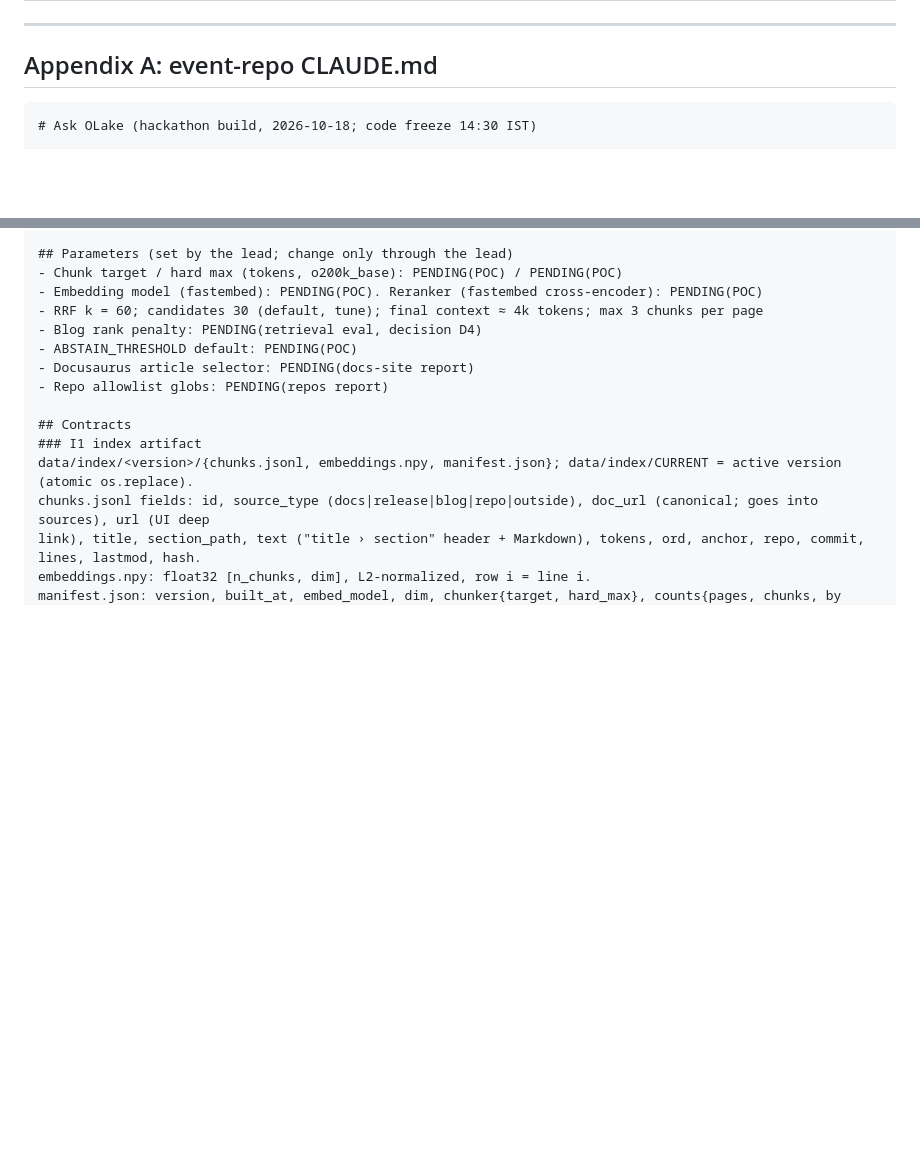
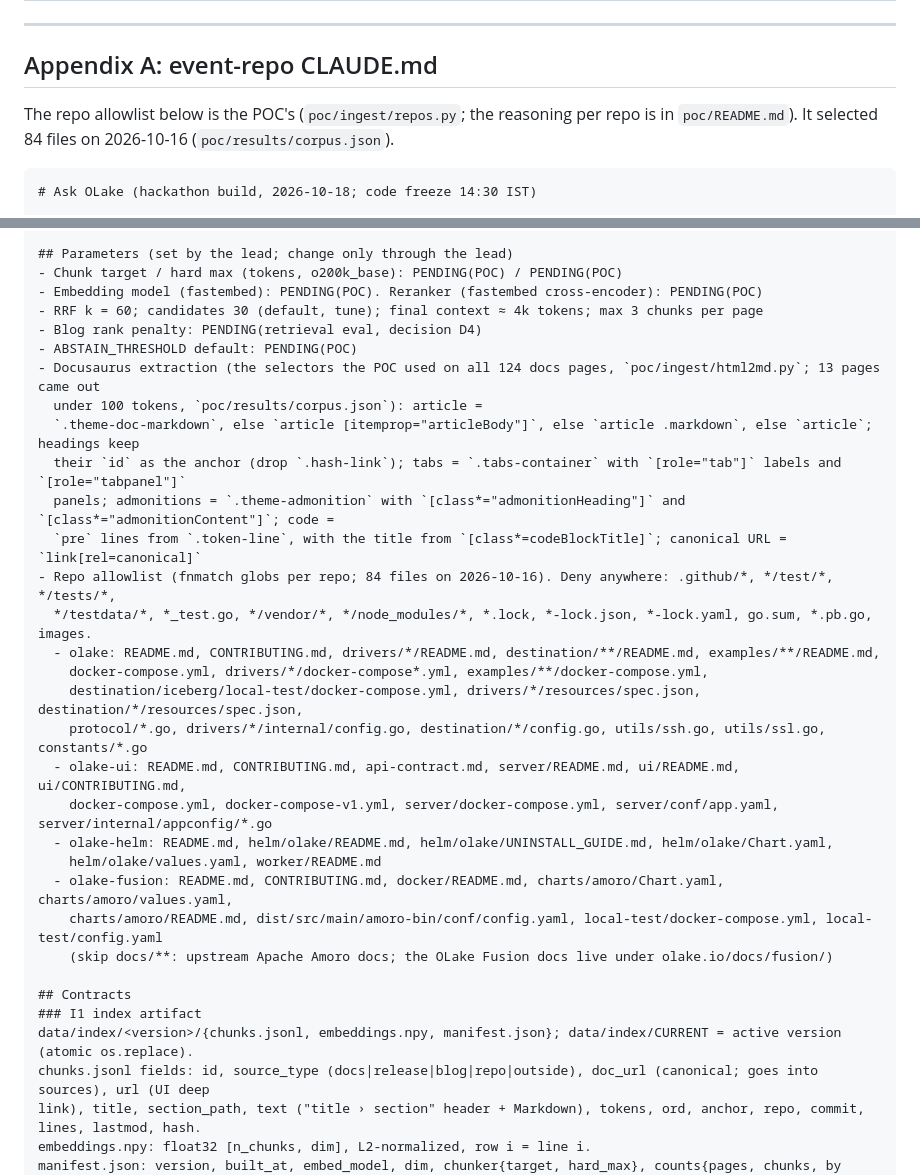
Before and after one commit to techfreakworm/odatalake-explorer, a Markdown page: docs/plan.md, 2 parts joined by grey strips. GitHub-like rendering; blank space fills up the shorter version.

Commit message:
docs: put the POC repo allowlist and Docusaurus selectors into the event CLAUDE.md

```diff
--- a/docs/plan.md
+++ b/docs/plan.md
@@ -730,6 +730,8 @@ N, X, Y, Z and C come from the final eval file, never from memory.
 
 ## Appendix A: event-repo CLAUDE.md
 
+The repo allowlist below is the POC's (`poc/ingest/repos.py`; the reasoning per repo is in `poc/README.md`). It selected 84 files on 2026-10-16 (`poc/results/corpus.json`).
+
 ~~~~markdown
 # Ask OLake (hackathon build, 2026-10-18; code freeze 14:30 IST)
 
@@ -766,8 +768,25 @@ Judging: accuracy 35, citations and honesty 15, production readiness 20, UX and
 - RRF k = 60; candidates 30 (default, tune); final context ≈ 4k tokens; max 3 chunks per page
 - Blog rank penalty: PENDING(retrieval eval, decision D4)
 - ABSTAIN_THRESHOLD default: PENDING(POC)
-- Docusaurus article selector: PENDING(docs-site report)
-- Repo allowlist globs: PENDING(repos report)
+- Docusaurus extraction (the selectors the POC used on all 124 docs pages, `poc/ingest/html2md.py`; 13 pages came out
+  under 100 tokens, `poc/results/corpus.json`): article =
+  `.theme-doc-markdown`, else `article [itemprop="articleBody"]`, else `article .markdown`, else `article`; headings keep
+  their `id` as the anchor (drop `.hash-link`); tabs = `.tabs-container` with `[role="tab"]` labels and `[role="tabpanel"]`
+  panels; admonitions = `.theme-admonition` with `[class*="admonitionHeading"]` and `[class*="admonitionContent"]`; code =
+  `pre` lines from `.token-line`, with the title from `[class*=codeBlockTitle]`; canonical URL = `link[rel=canonical]`
+- Repo allowlist (fnmatch globs per repo; 84 files on 2026-10-16). Deny anywhere: .github/*, */test/*, */tests/*,
+  */testdata/*, *_test.go, */vendor/*, */node_modules/*, *.lock, *-lock.json, *-lock.yaml, go.sum, *.pb.go, images.
+  - olake: README.md, CONTRIBUTING.md, drivers/*/README.md, destination/**/README.md, examples/**/README.md,
+    docker-compose.yml, drivers/*/docker-compose*.yml, examples/**/docker-compose.yml,
+    destination/iceberg/local-test/docker-compose.yml, drivers/*/resources/spec.json, destination/*/resources/spec.json,
+    protocol/*.go, drivers/*/internal/config.go, destination/*/config.go, utils/ssh.go, utils/ssl.go, constants/*.go
+  - olake-ui: README.md, CONTRIBUTING.md, api-contract.md, server/README.md, ui/README.md, ui/CONTRIBUTING.md,
+    docker-compose.yml, docker-compose-v1.yml, server/docker-compose.yml, server/conf/app.yaml, server/internal/appconfig/*.go
+  - olake-helm: README.md, helm/olake/README.md, helm/olake/UNINSTALL_GUIDE.md, helm/olake/Chart.yaml,
+    helm/olake/values.yaml, worker/README.md
+  - olake-fusion: README.md, CONTRIBUTING.md, docker/README.md, charts/amoro/Chart.yaml, charts/amoro/values.yaml,
+    charts/amoro/README.md, dist/src/main/amoro-bin/conf/config.yaml, local-test/docker-compose.yml, local-test/config.yaml
+    (skip docs/**: upstream Apache Amoro docs; the OLake Fusion docs live under olake.io/docs/fusion/)
 
 ## Contracts
 ### I1 index artifact
```
